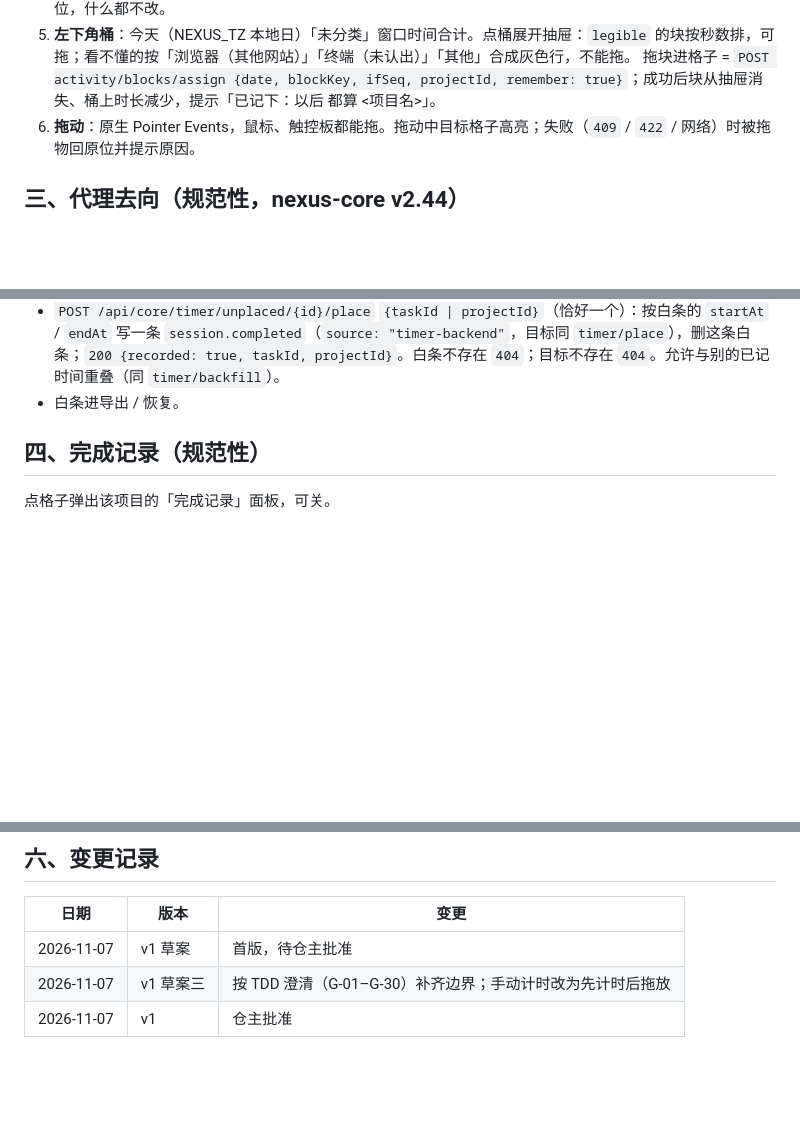
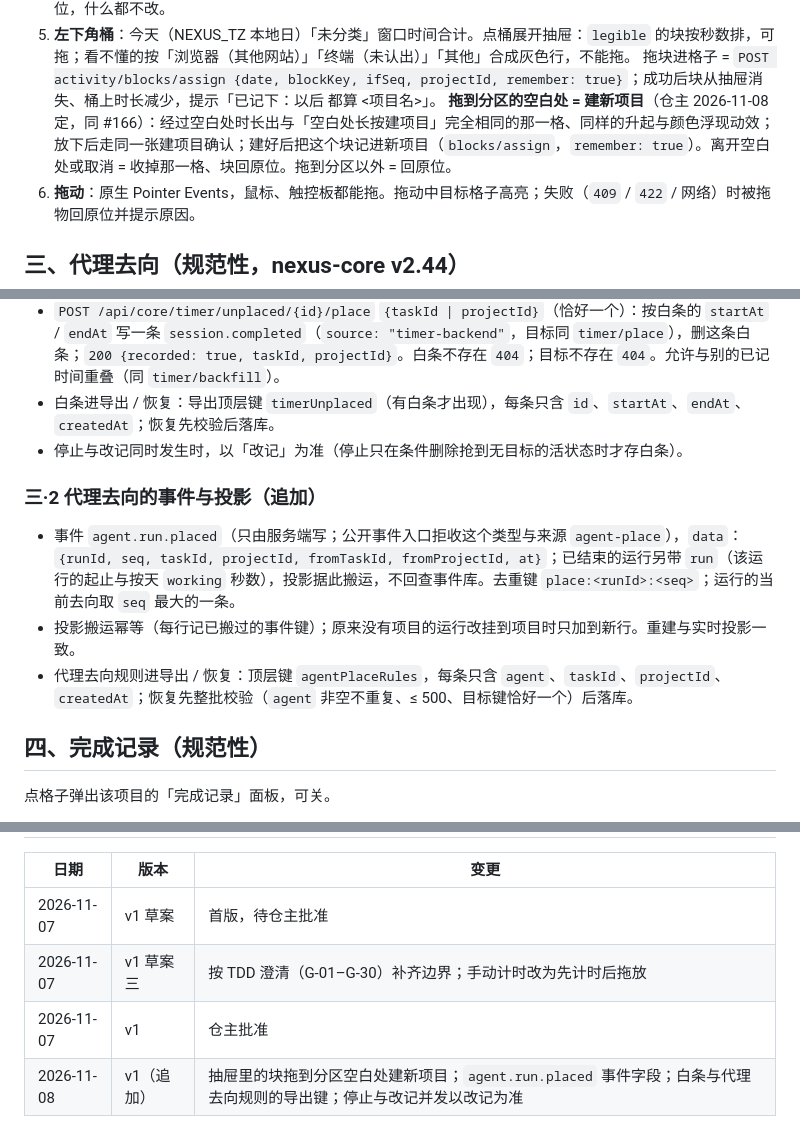
Before and after one commit to dblsc1/AImergentWorkSpace, a Markdown page: contracts/hive.stage.v1/contract.md, 3 parts joined by grey strips. Drawn GitHub-style; blank space fills up the shorter version.

Commit message:
docs(contracts): v0.6 追加——拖到空白处建项目、agent.run.placed 字段、导出键、dsh-pet 上游约束
Signed-off-by: dblsc1 <a1137454771@gmail.com>

```diff
--- a/contracts/hive.stage.v1/contract.md
+++ b/contracts/hive.stage.v1/contract.md
@@ -57,6 +57,7 @@ provides:
    放到空白处 = 回原位，什么都不改。
 5. **左下角桶**：今天（NEXUS_TZ 本地日）「未分类」窗口时间合计。点桶展开抽屉：`legible` 的块按秒数排，可拖；看不懂的按「浏览器（其他网站）」「终端（未认出）」「其他」合成灰色行，不能拖。
    拖块进格子 = `POST activity/blocks/assign {date, blockKey, ifSeq, projectId, remember: true}`；成功后块从抽屉消失、桶上时长减少，提示「已记下：以后 <displayName> 都算 <项目名>」。
+   **拖到分区的空白处 = 建新项目**（仓主 2026-11-08 定，同 #166）：经过空白处时长出与「空白处长按建项目」完全相同的那一格、同样的升起与颜色浮现动效；放下后走同一张建项目确认；建好后把这个块记进新项目（`blocks/assign`，`remember: true`）。离开空白处或取消 = 收掉那一格、块回原位。拖到分区以外 = 回原位。
 6. **拖动**：原生 Pointer Events，鼠标、触控板都能拖。拖动中目标格子高亮；失败（`409` / `422` / 网络）时被拖物回原位并提示原因。
 
 ## 三、代理去向（规范性，nexus-core v2.44）
@@ -90,7 +91,14 @@ provides:
 - `POST timer/stop`（既有）：在跑的计时有目标 → 照旧写 `session.completed`；没有目标 → 不进台账，存一条白条 `timer_unplaced {user, id, startAt, endAt, createdAt}`。`TimerStopOut` 追加 `unplacedId`（有目标时为 `null`）。`timer/cancel`（既有）对无目标的计时同样是「不记录」。
 - `GET /api/core/timer/unplaced` → `{items: [{id, startAt, endAt, durationSeconds}]}`，按 `startAt` 升序。
 - `POST /api/core/timer/unplaced/{id}/place` `{taskId | projectId}`（恰好一个）：按白条的 `startAt` / `endAt` 写一条 `session.completed`（`source: "timer-backend"`，目标同 `timer/place`），删这条白条；`200 {recorded: true, taskId, projectId}`。白条不存在 `404`；目标不存在 `404`。允许与别的已记时间重叠（同 `timer/backfill`）。
-- 白条进导出 / 恢复。
+- 白条进导出 / 恢复：导出顶层键 `timerUnplaced`（有白条才出现），每条只含 `id`、`startAt`、`endAt`、`createdAt`；恢复先校验后落库。
+- 停止与改记同时发生时，以「改记」为准（停止只在条件删除抢到无目标的活状态时才存白条）。
+
+### 三·2 代理去向的事件与投影（追加）
+
+- 事件 `agent.run.placed`（只由服务端写；公开事件入口拒收这个类型与来源 `agent-place`），`data`：`{runId, seq, taskId, projectId, fromTaskId, fromProjectId, at}`；已结束的运行另带 `run`（该运行的起止与按天 `working` 秒数），投影据此搬运，不回查事件库。去重键 `place:<runId>:<seq>`；运行的当前去向取 `seq` 最大的一条。
+- 投影搬运幂等（每行记已搬过的事件键）；原来没有项目的运行改挂到项目时只加到新行。重建与实时投影一致。
+- 代理去向规则进导出 / 恢复：顶层键 `agentPlaceRules`，每条只含 `agent`、`taskId`、`projectId`、`createdAt`；恢复先整批校验（`agent` 非空不重复、≤ 500、目标键恰好一个）后落库。
 
 ## 四、完成记录（规范性）
 
@@ -124,3 +132,4 @@ provides:
 | 2026-11-07 | v1 草案 | 首版，待仓主批准 |
 | 2026-11-07 | v1 草案三 | 按 TDD 澄清（G-01–G-30）补齐边界；手动计时改为先计时后拖放 |
 | 2026-11-07 | v1 | 仓主批准 |
+| 2026-11-08 | v1（追加） | 抽屉里的块拖到分区空白处建新项目；`agent.run.placed` 事件字段；白条与代理去向规则的导出键；停止与改记并发以改记为准 |
```
Also changed, not shown: contracts/desktop.pet.v1/contract.md (+2 -0 lines).
